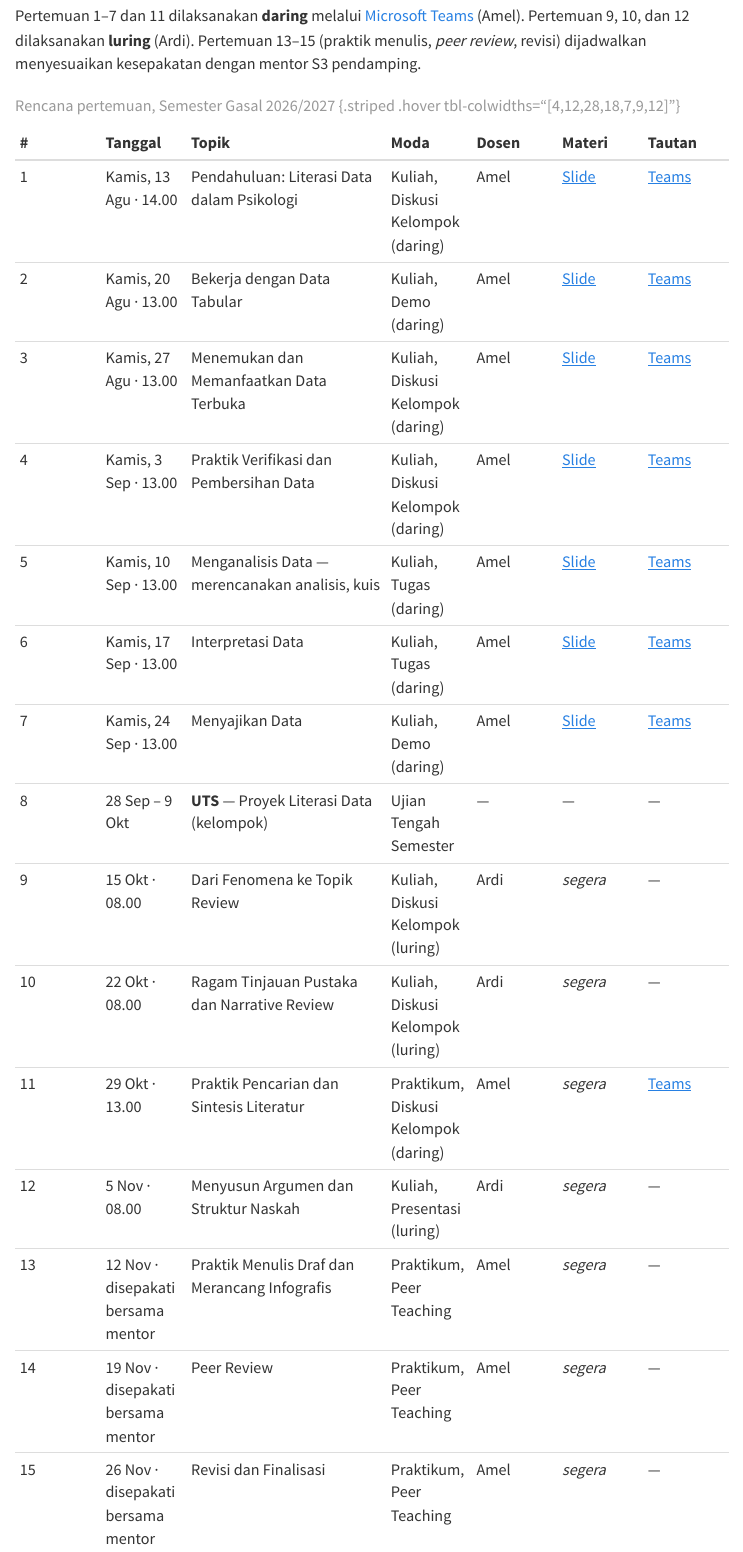
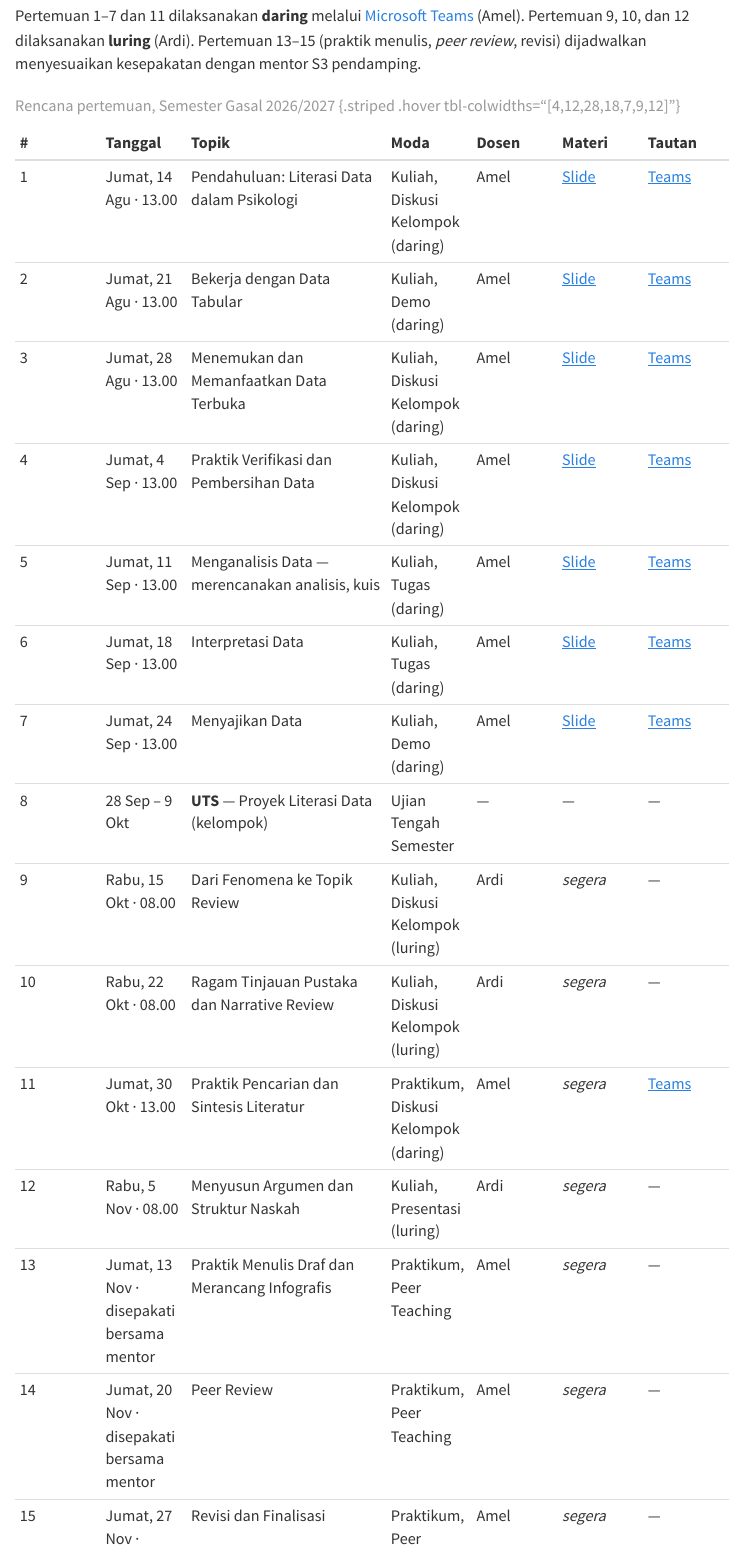
Before and after one commit to rameliaz/literasi-data, a Quarto document (index.qmd): the page in a window 1100 px wide, from 1640 px down. Rendered offline with R 4.5, knitr and Pandoc in place of Quarto, with nearby package versions; menus at the side of the page are left out.

Commit message:
fix the schedule

```diff
--- a/index.qmd
+++ b/index.qmd
@@ -47,21 +47,21 @@
 
 | # | Tanggal | Topik | Moda | Dosen | Materi | Tautan |
 |:--|:--|:------|:--|:--|:--|:--|
-| 1 | Kamis, 13 Agu · 14.00 | Pendahuluan: Literasi Data dalam Psikologi | Kuliah, Diskusi Kelompok (daring) | Amel | [Slide](slides/pertemuan1.html) | [Teams](https://teams.microsoft.com/meet/454419255686755?p=VvpbkJQA8szVc8HC1r) |
-| 2 | Kamis, 20 Agu · 13.00 | Bekerja dengan Data Tabular | Kuliah, Demo (daring) | Amel | [Slide](slides/pertemuan2.html) | [Teams](https://teams.microsoft.com/meet/454419255686755?p=VvpbkJQA8szVc8HC1r) |
-| 3 | Kamis, 27 Agu · 13.00 | Menemukan dan Memanfaatkan Data Terbuka | Kuliah, Diskusi Kelompok (daring) | Amel | [Slide](slides/pertemuan3.html) | [Teams](https://teams.microsoft.com/meet/454419255686755?p=VvpbkJQA8szVc8HC1r) |
-| 4 | Kamis, 3 Sep · 13.00 | Praktik Verifikasi dan Pembersihan Data | Kuliah, Diskusi Kelompok (daring) | Amel | [Slide](slides/pertemuan4.html) | [Teams](https://teams.microsoft.com/meet/454419255686755?p=VvpbkJQA8szVc8HC1r) |
-| 5 | Kamis, 10 Sep · 13.00 | Menganalisis Data — merencanakan analisis, kuis | Kuliah, Tugas (daring) | Amel | [Slide](slides/pertemuan5.html) | [Teams](https://teams.microsoft.com/meet/454419255686755?p=VvpbkJQA8szVc8HC1r) |
-| 6 | Kamis, 17 Sep · 13.00 | Interpretasi Data | Kuliah, Tugas (daring) | Amel | [Slide](slides/pertemuan6.html) | [Teams](https://teams.microsoft.com/meet/454419255686755?p=VvpbkJQA8szVc8HC1r) |
-| 7 | Kamis, 24 Sep · 13.00 | Menyajikan Data | Kuliah, Demo (daring) | Amel | [Slide](slides/pertemuan7.html) | [Teams](https://teams.microsoft.com/meet/454419255686755?p=VvpbkJQA8szVc8HC1r) |
+| 1 | Jumat, 14 Agu · 13.00 | Pendahuluan: Literasi Data dalam Psikologi | Kuliah, Diskusi Kelompok (daring) | Amel | [Slide](slides/pertemuan1.html) | [Teams](https://teams.microsoft.com/meet/454419255686755?p=VvpbkJQA8szVc8HC1r) |
+| 2 | Jumat, 21 Agu · 13.00 | Bekerja dengan Data Tabular | Kuliah, Demo (daring) | Amel | [Slide](slides/pertemuan2.html) | [Teams](https://teams.microsoft.com/meet/454419255686755?p=VvpbkJQA8szVc8HC1r) |
+| 3 | Jumat, 28 Agu · 13.00 | Menemukan dan Memanfaatkan Data Terbuka | Kuliah, Diskusi Kelompok (daring) | Amel | [Slide](slides/pertemuan3.html) | [Teams](https://teams.microsoft.com/meet/454419255686755?p=VvpbkJQA8szVc8HC1r) |
+| 4 | Jumat, 4 Sep · 13.00 | Praktik Verifikasi dan Pembersihan Data | Kuliah, Diskusi Kelompok (daring) | Amel | [Slide](slides/pertemuan4.html) | [Teams](https://teams.microsoft.com/meet/454419255686755?p=VvpbkJQA8szVc8HC1r) |
+| 5 | Jumat, 11 Sep · 13.00 | Menganalisis Data — merencanakan analisis, kuis | Kuliah, Tugas (daring) | Amel | [Slide](slides/pertemuan5.html) | [Teams](https://teams.microsoft.com/meet/454419255686755?p=VvpbkJQA8szVc8HC1r) |
+| 6 | Jumat, 18 Sep · 13.00 | Interpretasi Data | Kuliah, Tugas (daring) | Amel | [Slide](slides/pertemuan6.html) | [Teams](https://teams.microsoft.com/meet/454419255686755?p=VvpbkJQA8szVc8HC1r) |
+| 7 | Jumat, 24 Sep · 13.00 | Menyajikan Data | Kuliah, Demo (daring) | Amel | [Slide](slides/pertemuan7.html) | [Teams](https://teams.microsoft.com/meet/454419255686755?p=VvpbkJQA8szVc8HC1r) |
 | 8 | 28 Sep – 9 Okt | **UTS** — Proyek Literasi Data (kelompok) | Ujian Tengah Semester | — | — | — |
-| 9 | 15 Okt · 08.00 | Dari Fenomena ke Topik Review | Kuliah, Diskusi Kelompok (luring) | Ardi | *segera* | — |
-| 10 | 22 Okt · 08.00 | Ragam Tinjauan Pustaka dan Narrative Review | Kuliah, Diskusi Kelompok (luring) | Ardi | *segera* | — |
-| 11 | 29 Okt · 13.00 | Praktik Pencarian dan Sintesis Literatur | Praktikum, Diskusi Kelompok (daring) | Amel | *segera* | [Teams](https://teams.microsoft.com/meet/454419255686755?p=VvpbkJQA8szVc8HC1r) |
-| 12 | 5 Nov · 08.00 | Menyusun Argumen dan Struktur Naskah | Kuliah, Presentasi (luring) | Ardi | *segera* | — |
-| 13 | 12 Nov · disepakati bersama mentor | Praktik Menulis Draf dan Merancang Infografis | Praktikum, Peer Teaching | Amel | *segera* | — |
-| 14 | 19 Nov · disepakati bersama mentor | Peer Review | Praktikum, Peer Teaching | Amel | *segera* | — |
-| 15 | 26 Nov · disepakati bersama mentor | Revisi dan Finalisasi | Praktikum, Peer Teaching | Amel | *segera* | — |
+| 9 | Rabu, 15 Okt · 08.00 | Dari Fenomena ke Topik Review | Kuliah, Diskusi Kelompok (luring) | Ardi | *segera* | — |
+| 10 | Rabu, 22 Okt · 08.00 | Ragam Tinjauan Pustaka dan Narrative Review | Kuliah, Diskusi Kelompok (luring) | Ardi | *segera* | — |
+| 11 | Jumat, 30 Okt · 13.00 | Praktik Pencarian dan Sintesis Literatur | Praktikum, Diskusi Kelompok (daring) | Amel | *segera* | [Teams](https://teams.microsoft.com/meet/454419255686755?p=VvpbkJQA8szVc8HC1r) |
+| 12 | Rabu, 5 Nov · 08.00 | Menyusun Argumen dan Struktur Naskah | Kuliah, Presentasi (luring) | Ardi | *segera* | — |
+| 13 | Jumat, 13 Nov · disepakati bersama mentor | Praktik Menulis Draf dan Merancang Infografis | Praktikum, Peer Teaching | Amel | *segera* | — |
+| 14 | Jumat, 20 Nov · disepakati bersama mentor | Peer Review | Praktikum, Peer Teaching | Amel | *segera* | — |
+| 15 | Jumat, 27 Nov · disepakati bersama mentor | Revisi dan Finalisasi | Praktikum, Peer Teaching | Amel | *segera* | — |
 | 16 | 7–18 Des | **UAS** — Naskah Narrative Review dan Infografis (final) | Ujian Akhir Semester | — | — | — |
 
 : Rencana pertemuan, Semester Gasal 2026/2027 {.striped .hover tbl-colwidths="[4,12,28,18,7,9,12]"}
```
Also changed, not shown: slides/pertemuan1.qmd (+12 -12 lines), docs/search.json, 9 other files.
